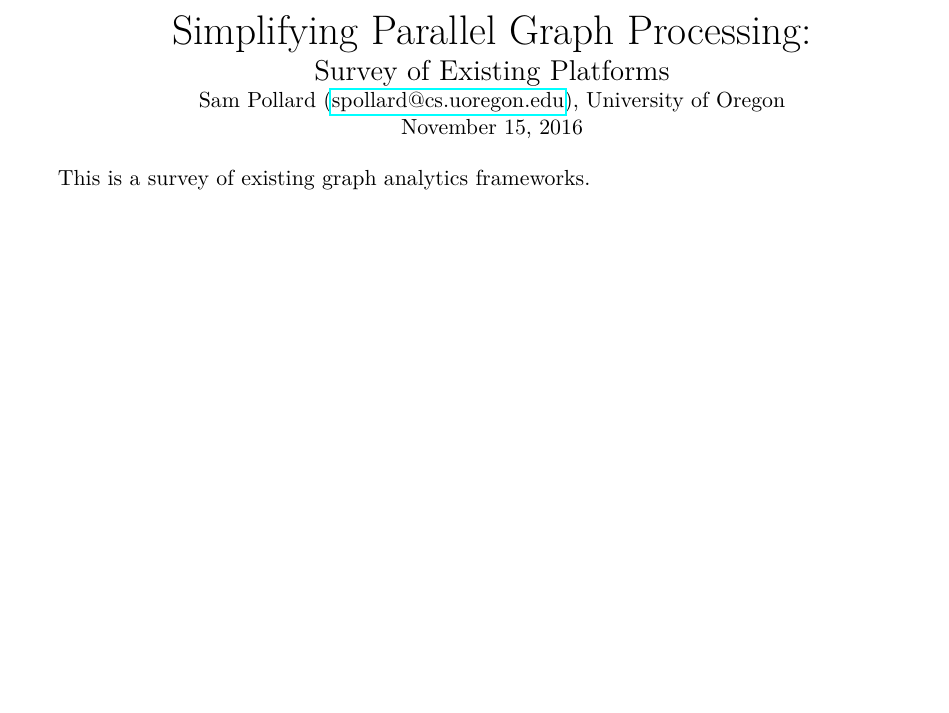
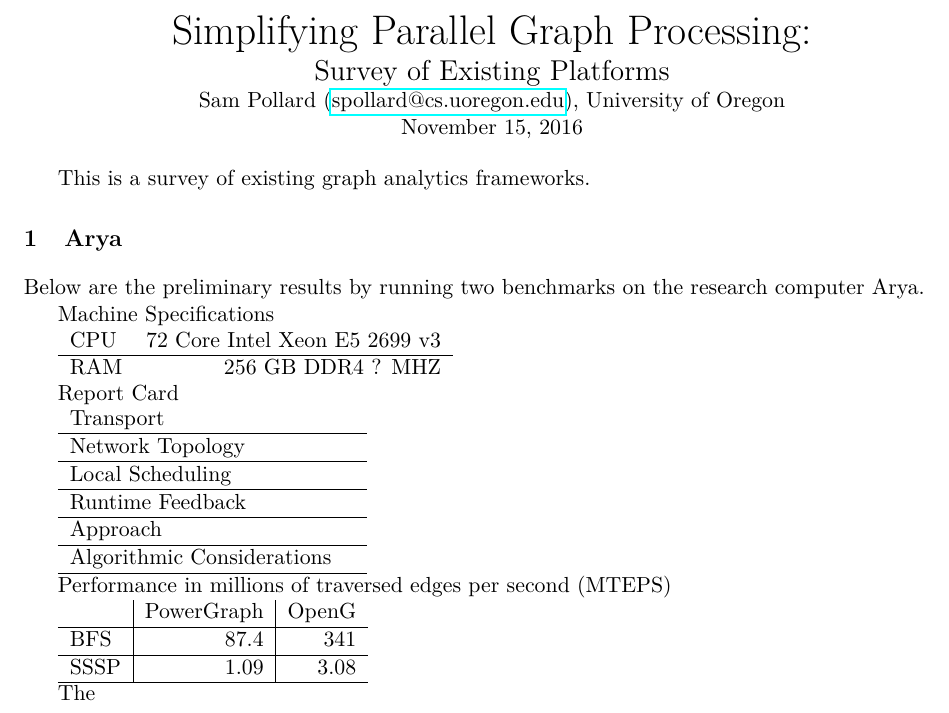
Before and after one commit to HPCL/easy-parallel-graph, a LaTeX document (report/survey.tex): part of the page, cut so that both start at the same text, the shorter picture padded with empty space. Compiled offline with pdfLaTeX.

Commit message:
Started framework for survey paper. Need to automatically generate the tables.

```diff
--- a/report/survey.tex
+++ b/report/survey.tex
@@ -35,4 +35,37 @@ Sam Pollard (\href{mailto:spollard@cs.uoregon.edu}{spollard@cs.uoregon.edu}), Un
 
 This is a survey of existing graph analytics frameworks.
 
+\section{Arya}
+Below are the preliminary results by running two benchmarks on the research computer Arya.
+
+Machine Specifications
+
+% TODO: Get this to be filled out automatically wherever possible.
+
+\begin{tabular}{lr}
+CPU & 72 Core Intel Xeon E5 2699 v3\\ \hline
+RAM & 256 GB DDR4 ? MHZ
+\end{tabular}
+
+Report Card
+
+\begin{tabular}{lr}
+Transport & \\ \hline
+Network Topology & \\ \hline
+Local Scheduling & \\ \hline
+Runtime Feedback & \\ \hline
+Approach & \\ \hline
+Algorithmic Considerations & \\ \hline
+\end{tabular}
+
+Performance in millions of traversed edges per second (MTEPS)
+
+\begin{tabular}{l|r|r}
+ & PowerGraph & OpenG \\ \hline
+BFS & $87.4$ & $341$ \\ \hline
+SSSP & $1.09$ & $3.08$ \\ \hline
+\end{tabular}
+
+The
+
 \end{document}
```
Also changed, not shown: report/survey.pdf.
